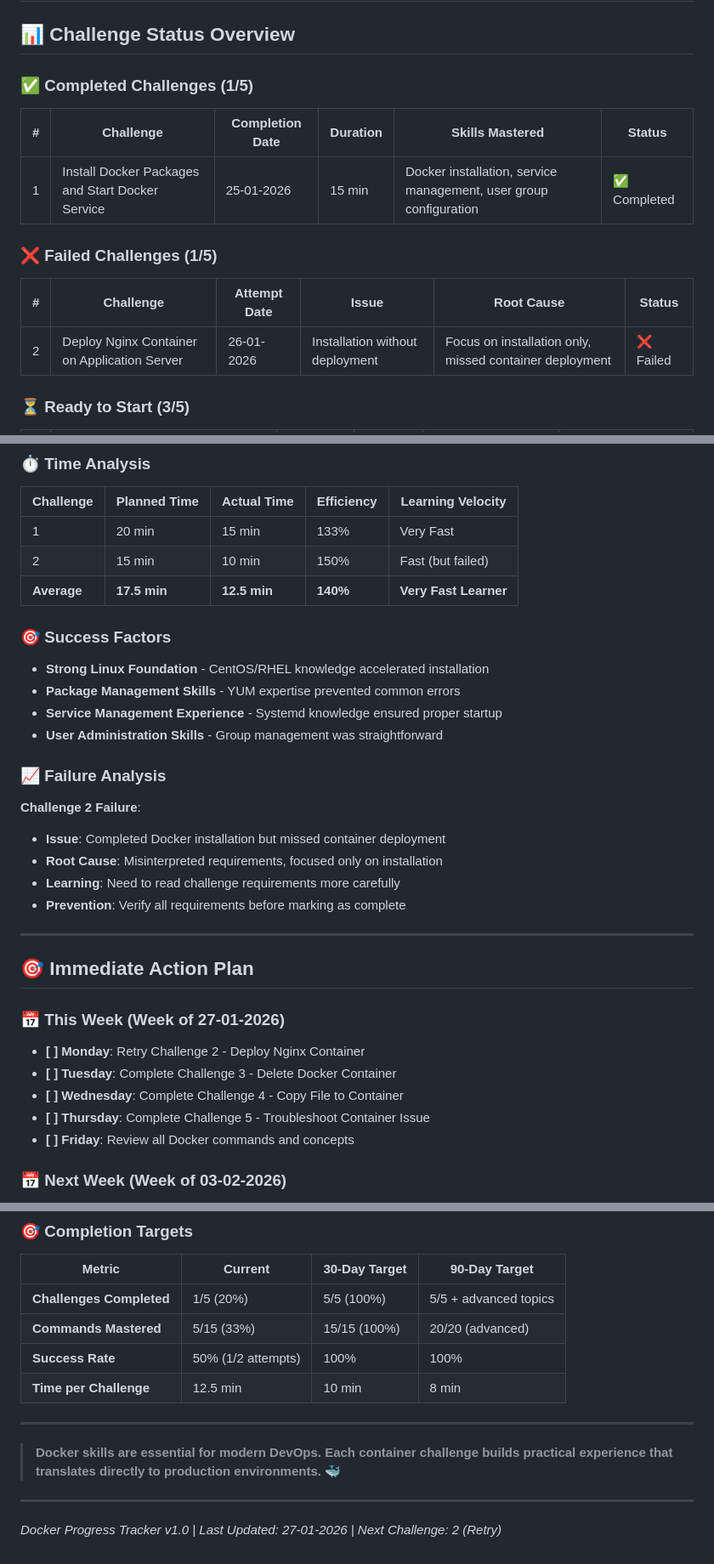
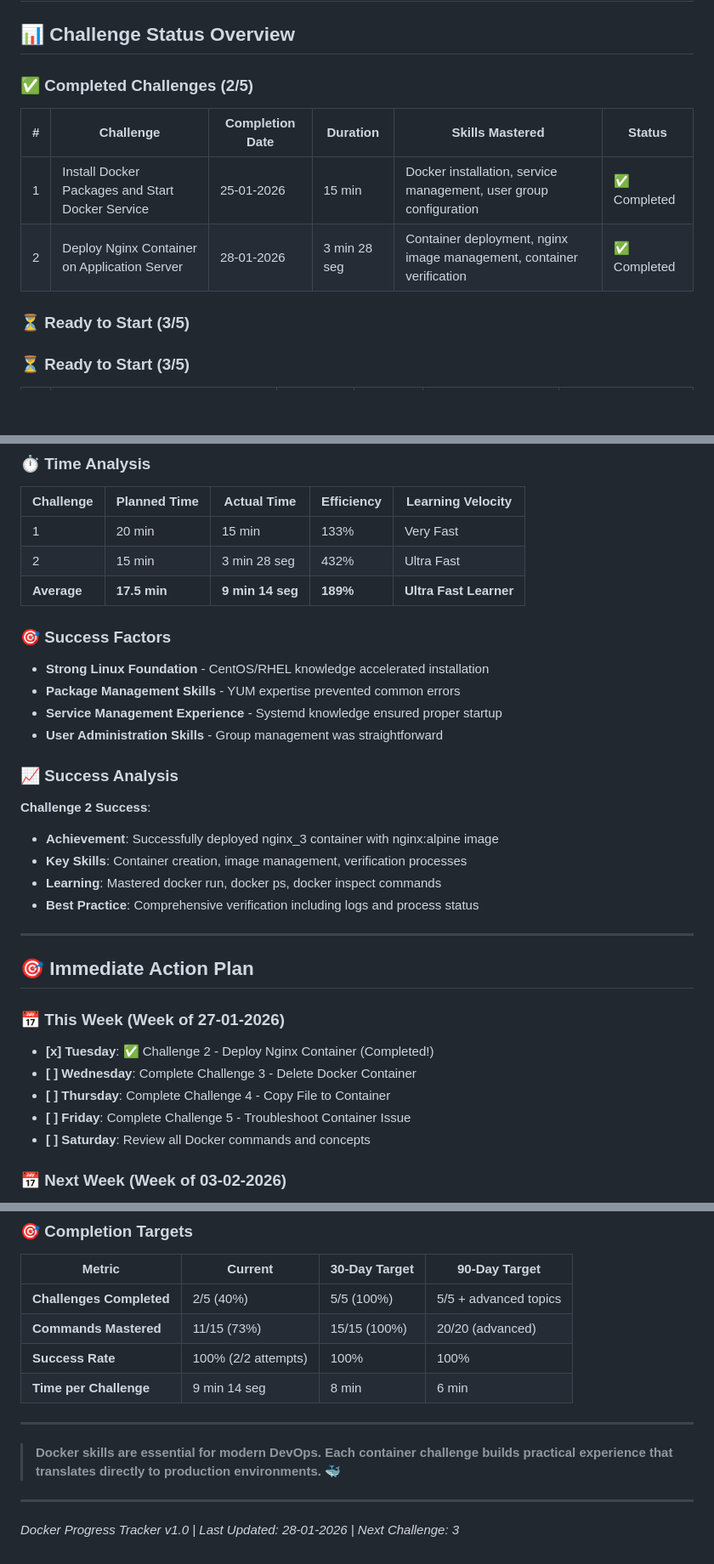
Before and after one commit to statick88/challenges, a Markdown page: progress/docker-progress.md, 3 parts joined by grey strips. Shown at 85% size. Drawn GitHub-style; blank space fills up the shorter version.

```diff
--- a/progress/docker-progress.md
+++ b/progress/docker-progress.md
@@ -2,17 +2,14 @@
 
 ## 📊 Challenge Status Overview
 
-### ✅ Completed Challenges (1/5)
+### ✅ Completed Challenges (2/5)
 
 | # | Challenge | Completion Date | Duration | Skills Mastered | Status |
 |---|-----------|-----------------|----------|----------------|--------|
 | 1 | Install Docker Packages and Start Docker Service | 25-01-2026 | 15 min | Docker installation, service management, user group configuration | ✅ Completed |
+| 2 | Deploy Nginx Container on Application Server | 28-01-2026 | 3 min 28 seg | Container deployment, nginx image management, container verification | ✅ Completed |
 
-### ❌ Failed Challenges (1/5)
-
-| # | Challenge | Attempt Date | Issue | Root Cause | Status |
-|---|-----------|---------------|-------|------------|--------|
-| 2 | Deploy Nginx Container on Application Server | 26-01-2026 | Installation without deployment | Focus on installation only, missed container deployment | ❌ Failed |
+### ⏳ Ready to Start (3/5)
 
 ### ⏳ Ready to Start (3/5)
 
@@ -80,8 +77,8 @@
 | Challenge | Planned Time | Actual Time | Efficiency | Learning Velocity |
 |-----------|---------------|-------------|-------------|-------------------|
 | 1 | 20 min | 15 min | 133% | Very Fast |
-| 2 | 15 min | 10 min | 150% | Fast (but failed) |
-| **Average** | **17.5 min** | **12.5 min** | **140%** | **Very Fast Learner** |
+| 2 | 15 min | 3 min 28 seg | 432% | Ultra Fast |
+| **Average** | **17.5 min** | **9 min 14 seg** | **189%** | **Ultra Fast Learner** |
 
 ### 🎯 Success Factors
 - **Strong Linux Foundation** - CentOS/RHEL knowledge accelerated installation
@@ -89,23 +86,23 @@
 - **Service Management Experience** - Systemd knowledge ensured proper startup
 - **User Administration Skills** - Group management was straightforward
 
-### 📈 Failure Analysis
-**Challenge 2 Failure**:
-- **Issue**: Completed Docker installation but missed container deployment
-- **Root Cause**: Misinterpreted requirements, focused only on installation
-- **Learning**: Need to read challenge requirements more carefully
-- **Prevention**: Verify all requirements before marking as complete
+### 📈 Success Analysis
+**Challenge 2 Success**:
+- **Achievement**: Successfully deployed nginx_3 container with nginx:alpine image
+- **Key Skills**: Container creation, image management, verification processes
+- **Learning**: Mastered docker run, docker ps, docker inspect commands
+- **Best Practice**: Comprehensive verification including logs and process status
 
 ---
 
 ## 🎯 Immediate Action Plan
 
 ### 📅 This Week (Week of 27-01-2026)
-- **[ ] Monday**: Retry Challenge 2 - Deploy Nginx Container
-- **[ ] Tuesday**: Complete Challenge 3 - Delete Docker Container
-- **[ ] Wednesday**: Complete Challenge 4 - Copy File to Container
-- **[ ] Thursday**: Complete Challenge 5 - Troubleshoot Container Issue
-- **[ ] Friday**: Review all Docker commands and concepts
+- **[x] Tuesday**: ✅ Challenge 2 - Deploy Nginx Container (Completed!)
+- **[ ] Wednesday**: Complete Challenge 3 - Delete Docker Container
+- **[ ] Thursday**: Complete Challenge 4 - Copy File to Container
+- **[ ] Friday**: Complete Challenge 5 - Troubleshoot Container Issue
+- **[ ] Saturday**: Review all Docker commands and concepts
 
 ### 📅 Next Week (Week of 03-02-2026)
 - **[ ] Monday**: Practice advanced Docker commands
@@ -194,10 +196,10 @@
 ### 🎯 Completion Targets
 | Metric | Current | 30-Day Target | 90-Day Target |
 |--------|---------|---------------|---------------|
-| **Challenges Completed** | 1/5 (20%) | 5/5 (100%) | 5/5 + advanced topics |
-| **Commands Mastered** | 5/15 (33%) | 15/15 (100%) | 20/20 (advanced) |
-| **Success Rate** | 50% (1/2 attempts) | 100% | 100% |
-| **Time per Challenge** | 12.5 min | 10 min | 8 min |
+| **Challenges Completed** | 2/5 (40%) | 5/5 (100%) | 5/5 + advanced topics |
+| **Commands Mastered** | 11/15 (73%) | 15/15 (100%) | 20/20 (advanced) |
+| **Success Rate** | 100% (2/2 attempts) | 100% | 100% |
+| **Time per Challenge** | 9 min 14 seg | 8 min | 6 min |
 
 ---
 
@@ -205,4 +207,4 @@
 
 ---
 
-*Docker Progress Tracker v1.0 | Last Updated: 27-01-2026 | Next Challenge: 2 (Retry)*
+*Docker Progress Tracker v1.0 | Last Updated: 28-01-2026 | Next Challenge: 3*
```
Also changed, not shown: other parts of progress/docker-progress.md (+10 -5 lines), challenges/docker/README.md (+10 -20 lines), 1 other file.
